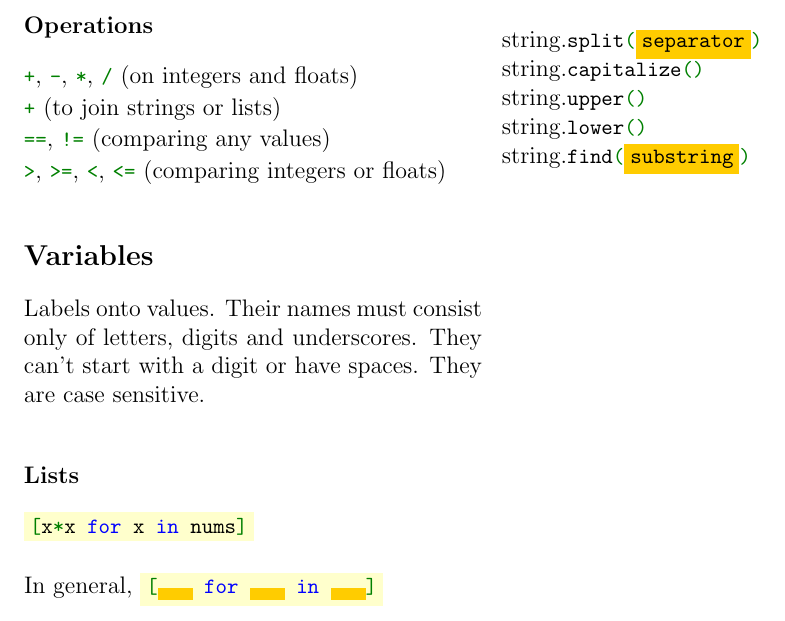
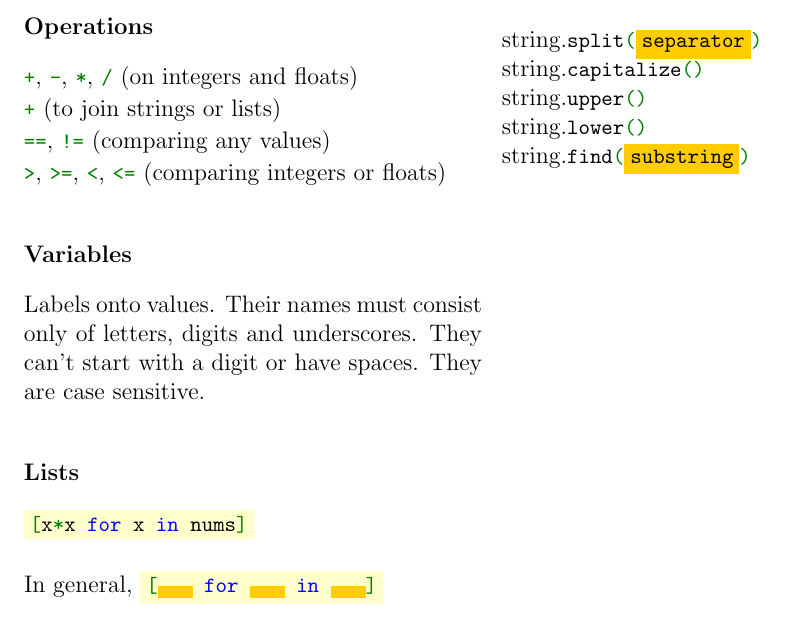
Before and after one commit to Fedjmike/cucats-python, a LaTeX document (python-cheatsheet.tex): part of the page, cut so that both start at the same text. Compiled offline with pdfLaTeX.

Commit message:
Make cheatsheet "Variables" heading consistent

```diff
--- a/python-cheatsheet.tex
+++ b/python-cheatsheet.tex
@@ -146,7 +146,7 @@
 
 	\lstinline|>|, \lstinline|>=|, \lstinline|<|, \lstinline|<=| (comparing integers or floats)
 
-	\subsection*{Variables}
+	\subsubsection*{Variables}
 
 	Labels onto values. Their names must consist only of letters, digits and underscores. They can't start with a digit or have spaces. They are case sensitive.
 
```
